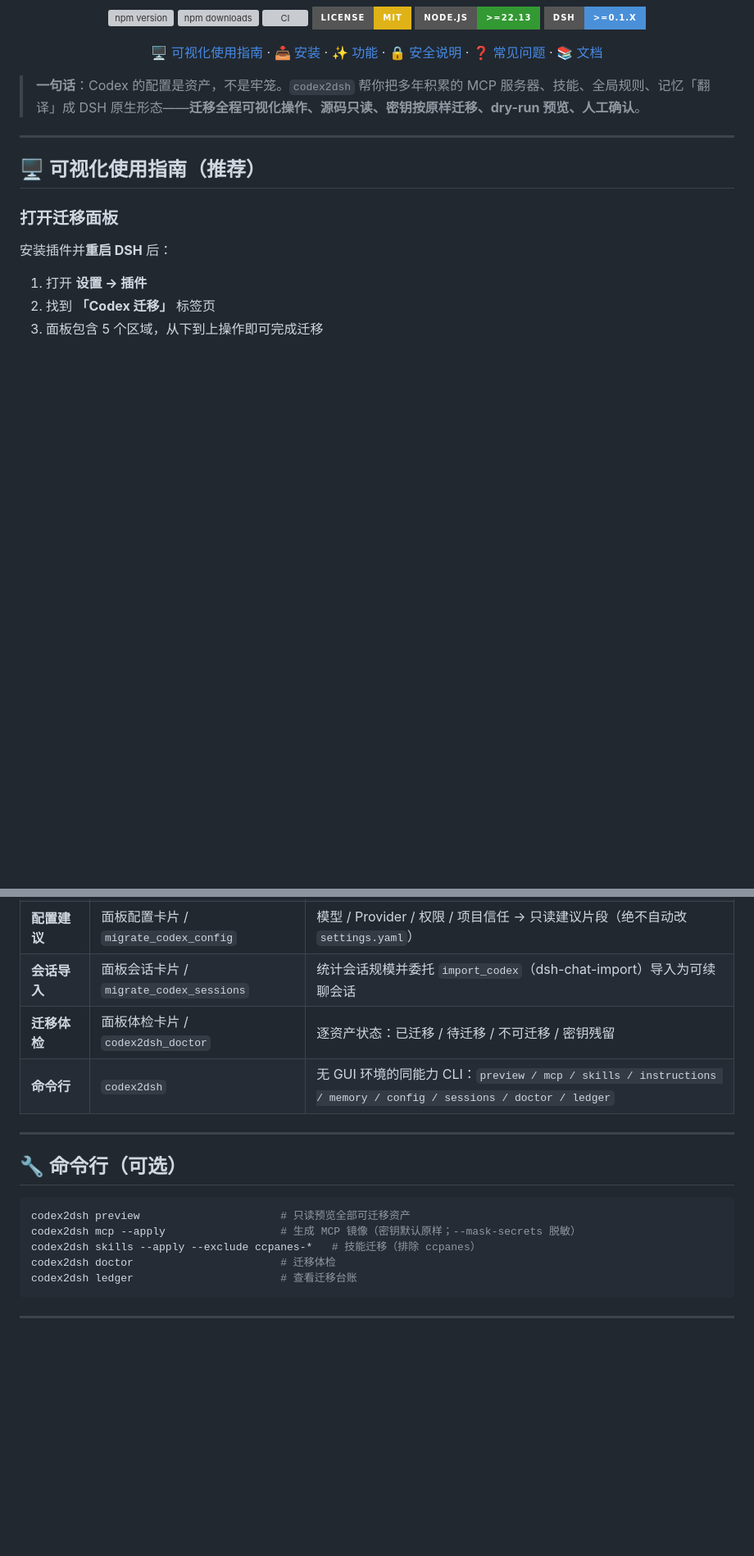
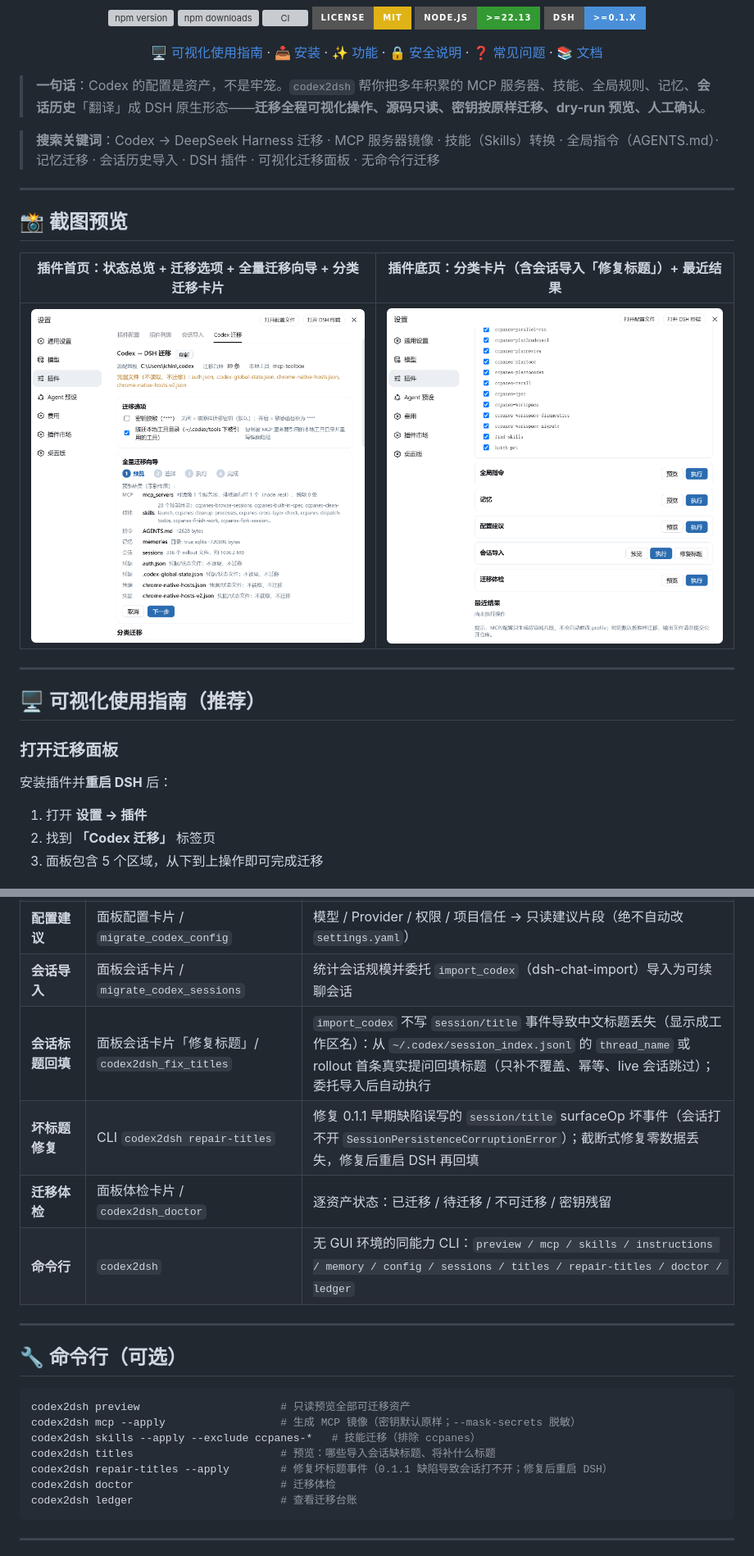
Before and after one commit to BigBlueBaby/codex2dsh, a Markdown page: README.md, 2 parts joined by grey strips. Shown at 82% size. GitHub-like rendering; pictures changed too: assets/screenshot-panel-bottom.png; badges without logos; blank space fills up the shorter version; grey boxes are pictures that could not be loaded.

Commit message:
docs: README 加截图预览与新功能（标题回填/repair-titles），更新仓库描述与标签
- README.md：新增「📸 截图预览」区块（raw.githubusercontent URL，GitHub/npm 均可渲染）；新增搜索关键词行；功能表补「会话标题回填」「坏标题修复」；CLI 示例补 titles/repair-titles；FAQ 补标题丢失与会话打不开（surfaceOp 缺陷）条目
- assets/screenshot-panel-bottom.png：刷新为 2026-08-25 新版（含会话导入「修复标题」）
- package.json：keywords 扩充（deepseek/codex-desktop/import/session/cli 等 16 个 npm 搜索标签）
- GitHub 仓库：描述更新（含会话历史导入）+ topics 扩至 18 个（migration/mcp/skills/memory/config/import/cli/nodejs）
- docs/awesome-dsh-plugin-submission.md：截图备注更新

````diff
--- a/README.md
+++ b/README.md
@@ -15,7 +15,17 @@
 
 </div>
 
-> **一句话**：Codex 的配置是资产，不是牢笼。`codex2dsh` 帮你把多年积累的 MCP 服务器、技能、全局规则、记忆「翻译」成 DSH 原生形态——**迁移全程可视化操作、源码只读、密钥按原样迁移、dry-run 预览、人工确认**。
+> **一句话**：Codex 的配置是资产，不是牢笼。`codex2dsh` 帮你把多年积累的 MCP 服务器、技能、全局规则、记忆、**会话历史**「翻译」成 DSH 原生形态——**迁移全程可视化操作、源码只读、密钥按原样迁移、dry-run 预览、人工确认**。
+
+> **搜索关键词**：Codex → DeepSeek Harness 迁移 · MCP 服务器镜像 · 技能（Skills）转换 · 全局指令（AGENTS.md）· 记忆迁移 · 会话历史导入 · DSH 插件 · 可视化迁移面板 · 无命令行迁移
+
+---
+
+## 📸 截图预览
+
+| 插件首页：状态总览 + 迁移选项 + 全量迁移向导 + 分类迁移卡片 | 插件底页：分类卡片（含会话导入「修复标题」）+ 最近结果 |
+| --- | --- |
+| ![插件首页](https://raw.githubusercontent.com/BigBlueBaby/codex2dsh/main/assets/screenshot-panel-top.png) | ![插件底页](https://raw.githubusercontent.com/BigBlueBaby/codex2dsh/main/assets/screenshot-panel-bottom.png) |
 
 ---
 
@@ -98,8 +108,10 @@ dsh plugin --profile desktop add -w link:D:/Projects/codex2dsh   # 替换为你
 | **记忆迁移** | 面板记忆卡片 / `migrate_codex_memory` | Codex 记忆（含 sqlite 只读探测）→ DSH 记忆资产，不可读时降级报告 |
 | **配置建议** | 面板配置卡片 / `migrate_codex_config` | 模型 / Provider / 权限 / 项目信任 → 只读建议片段（绝不自动改 `settings.yaml`） |
 | **会话导入** | 面板会话卡片 / `migrate_codex_sessions` | 统计会话规模并委托 `import_codex`（dsh-chat-import）导入为可续聊会话 |
+| **会话标题回填** | 面板会话卡片「修复标题」/ `codex2dsh_fix_titles` | `import_codex` 不写 `session/title` 事件导致中文标题丢失（显示成工作区名）：从 `~/.codex/session_index.jsonl` 的 `thread_name` 或 rollout 首条真实提问回填标题（只补不覆盖、幂等、live 会话跳过）；委托导入后自动执行 |
+| **坏标题修复** | CLI `codex2dsh repair-titles` | 修复 0.1.1 早期缺陷误写的 `session/title` surfaceOp 坏事件（会话打不开 `SessionPersistenceCorruptionError`）；截断式修复零数据丢失，修复后重启 DSH 再回填 |
 | **迁移体检** | 面板体检卡片 / `codex2dsh_doctor` | 逐资产状态：已迁移 / 待迁移 / 不可迁移 / 密钥残留 |
-| **命令行** | `codex2dsh` | 无 GUI 环境的同能力 CLI：`preview / mcp / skills / instructions / memory / config / sessions / doctor / ledger` |
+| **命令行** | `codex2dsh` | 无 GUI 环境的同能力 CLI：`preview / mcp / skills / instructions / memory / config / sessions / titles / repair-titles / doctor / ledger` |
 
 ---
 
@@ -109,6 +121,8 @@ dsh plugin --profile desktop add -w link:D:/Projects/codex2dsh   # 替换为你
 codex2dsh preview                      # 只读预览全部可迁移资产
 codex2dsh mcp --apply                  # 生成 MCP 镜像（密钥默认原样；--mask-secrets 脱敏）
 codex2dsh skills --apply --exclude ccpanes-*   # 技能迁移（排除 ccpanes）
+codex2dsh titles                       # 预览：哪些导入会话缺标题、将补什么标题
+codex2dsh repair-titles --apply        # 修复坏标题事件（0.1.1 缺陷导致会话打不开；修复后重启 DSH）
 codex2dsh doctor                       # 迁移体检
 codex2dsh ledger                       # 查看迁移台账
 ```
````
Also changed, not shown: other parts of README.md (+6 -0 lines), docs/awesome-dsh-plugin-submission.md (+1 -1 lines), 1 other file.
